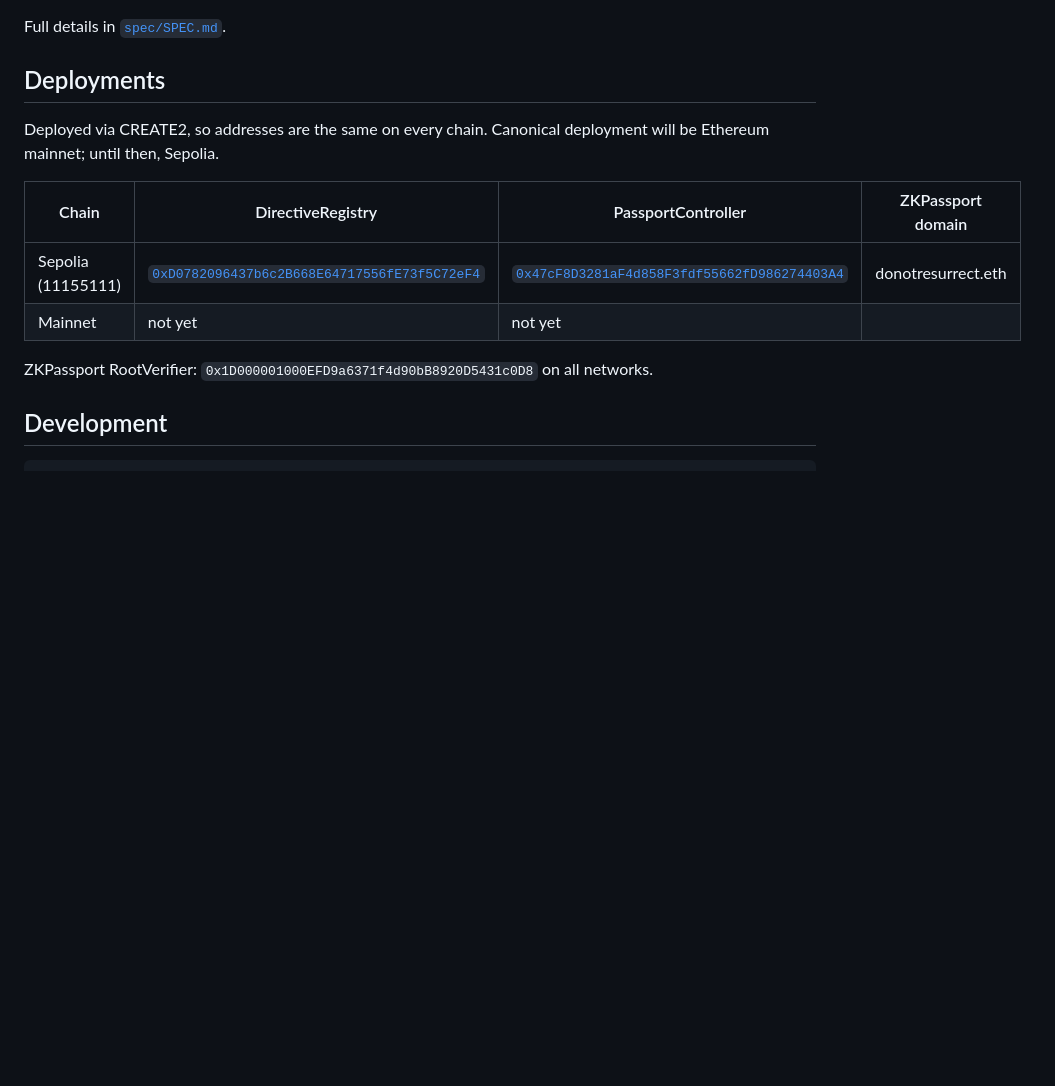
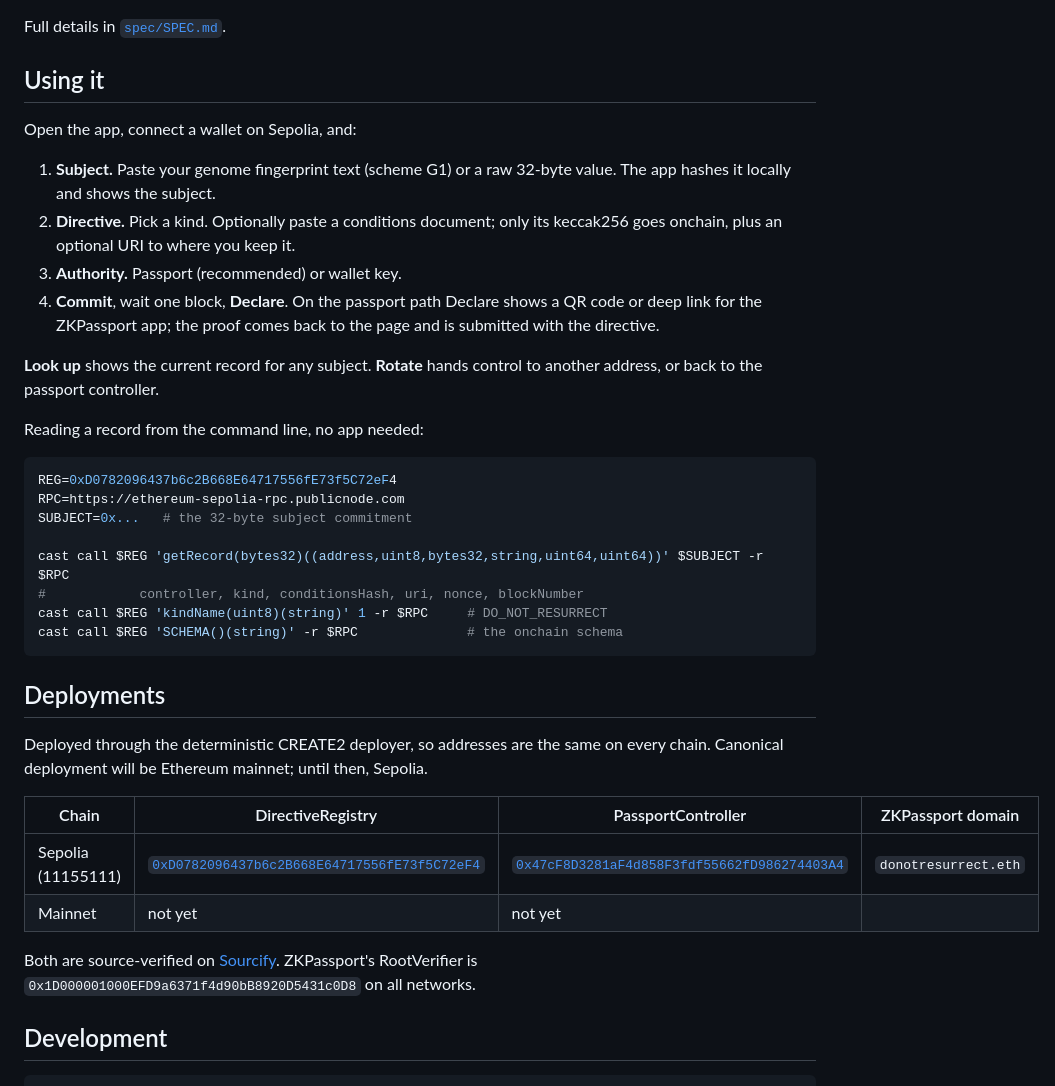
Before and after one commit to ker-ys/do-not-resurrect, a Markdown page: README.md, the part around one of its changes. Drawn GitHub-style; blank space fills up the shorter version.

````diff
--- a/README.md
+++ b/README.md
@@ -32,16 +47,40 @@ The PWA in `web/` walks through both paths.
 
 Full details in [`spec/SPEC.md`](spec/SPEC.md).
 
+## Using it
+
+Open the app, connect a wallet on Sepolia, and:
+
+1. **Subject.** Paste your genome fingerprint text (scheme G1) or a raw 32-byte value. The app hashes it locally and shows the subject.
+2. **Directive.** Pick a kind. Optionally paste a conditions document; only its keccak256 goes onchain, plus an optional URI to where you keep it.
+3. **Authority.** Passport (recommended) or wallet key.
+4. **Commit**, wait one block, **Declare**. On the passport path Declare shows a QR code or deep link for the ZKPassport app; the proof comes back to the page and is submitted with the directive.
+
+**Look up** shows the current record for any subject. **Rotate** hands control to another address, or back to the passport controller.
+
+Reading a record from the command line, no app needed:
+
+```sh
+REG=0xD0782096437b6c2B668E64717556fE73f5C72eF4
+RPC=https://ethereum-sepolia-rpc.publicnode.com
+SUBJECT=0x...   # the 32-byte subject commitment
+
+cast call $REG 'getRecord(bytes32)((address,uint8,bytes32,string,uint64,uint64))' $SUBJECT -r $RPC
+#            controller, kind, conditionsHash, uri, nonce, blockNumber
+cast call $REG 'kindName(uint8)(string)' 1 -r $RPC     # DO_NOT_RESURRECT
+cast call $REG 'SCHEMA()(string)' -r $RPC              # the onchain schema
+```
+
 ## Deployments
 
-Deployed via CREATE2, so addresses are the same on every chain. Canonical deployment will be Ethereum mainnet; until then, Sepolia.
+Deployed through the deterministic CREATE2 deployer, so addresses are the same on every chain. Canonical deployment will be Ethereum mainnet; until then, Sepolia.
 
 | Chain | DirectiveRegistry | PassportController | ZKPassport domain |
 |---|---|---|---|
-| Sepolia (11155111) | [`0xD0782096437b6c2B668E64717556fE73f5C72eF4`](https://sepolia.etherscan.io/address/0xD0782096437b6c2B668E64717556fE73f5C72eF4) | [`0x47cF8D3281aF4d858F3fdf55662fD986274403A4`](https://sepolia.etherscan.io/address/0x47cF8D3281aF4d858F3fdf55662fD986274403A4) | donotresurrect.eth |
+| Sepolia (11155111) | [`0xD0782096437b6c2B668E64717556fE73f5C72eF4`](https://sepolia.etherscan.io/address/0xD0782096437b6c2B668E64717556fE73f5C72eF4) | [`0x47cF8D3281aF4d858F3fdf55662fD986274403A4`](https://sepolia.etherscan.io/address/0x47cF8D3281aF4d858F3fdf55662fD986274403A4) | `donotresurrect.eth` |
 | Mainnet | not yet | not yet | |
 
-ZKPassport RootVerifier: `0x1D000001000EFD9a6371f4d90bB8920D5431c0D8` on all networks.
+Both are source-verified on [Sourcify](https://sourcify.dev). ZKPassport's RootVerifier is `0x1D000001000EFD9a6371f4d90bB8920D5431c0D8` on all networks.
 
 ## Development
 
````
Also changed, not shown: other parts of README.md (+48 -11 lines).
